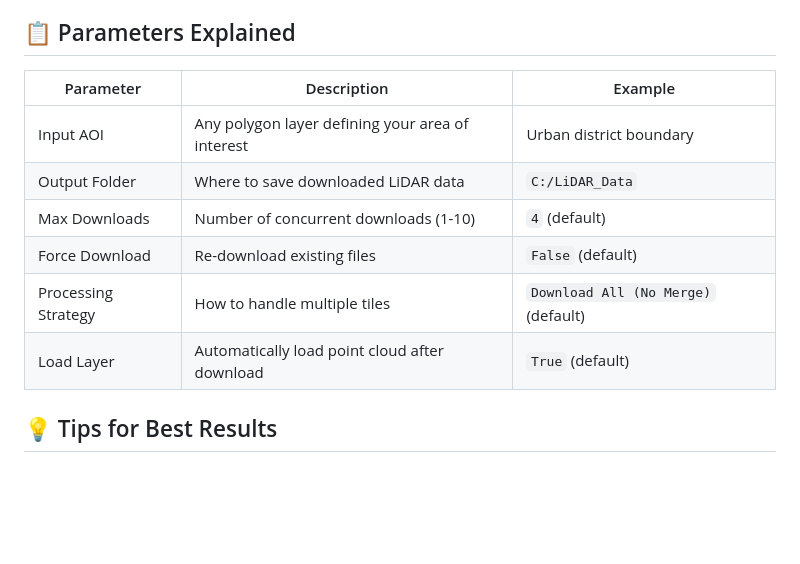
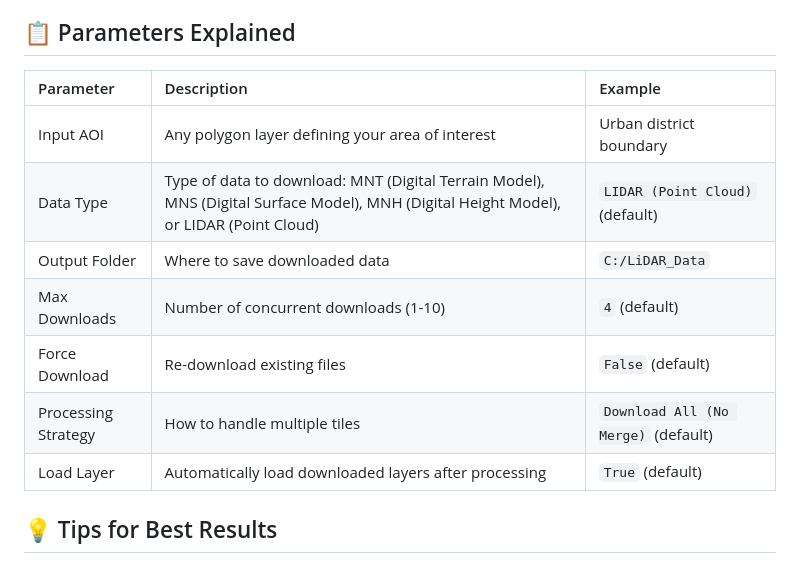
Before and after one commit to sameeeyy/PointCloudFR, a Markdown page: readme.md, the part around one of its changes. Rendered like a GitHub page; blank space fills up the shorter version.

```diff
--- a/readme.md
+++ b/readme.md
@@ -81,14 +79,16 @@ python -m setup.py build -u .
 
 ## 📋 Parameters Explained
 
-Parameter | Description | Example
-----------|-------------|--------
-Input AOI | Any polygon layer defining your area of interest | Urban district boundary
-Output Folder | Where to save downloaded LiDAR data | `C:/LiDAR_Data`
-Max Downloads | Number of concurrent downloads (1-10) | `4` (default)
-Force Download | Re-download existing files | `False` (default)
-Processing Strategy | How to handle multiple tiles | `Download All (No Merge)` (default)
-Load Layer | Automatically load point cloud after download | `True` (default)
+| Parameter | Description | Example |
+| :-- | :-- | :-- |
+| Input AOI | Any polygon layer defining your area of interest | Urban district boundary |
+| Data Type | Type of data to download: MNT (Digital Terrain Model), MNS (Digital Surface Model), MNH (Digital Height Model), or LIDAR (Point Cloud) | `LIDAR (Point Cloud)` (default) |
+| Output Folder | Where to save downloaded data | `C:/LiDAR_Data` |
+| Max Downloads | Number of concurrent downloads (1-10) | `4` (default) |
+| Force Download | Re-download existing files | `False` (default) |
+| Processing Strategy | How to handle multiple tiles | `Download All (No Merge)` (default) |
+| Load Layer | Automatically load downloaded layers after processing | `True` (default) |
+
 
 ## 💡 Tips for Best Results
 
```
Also changed, not shown: other parts of readme.md (+14 -13 lines), interface.png, 3 other files.
